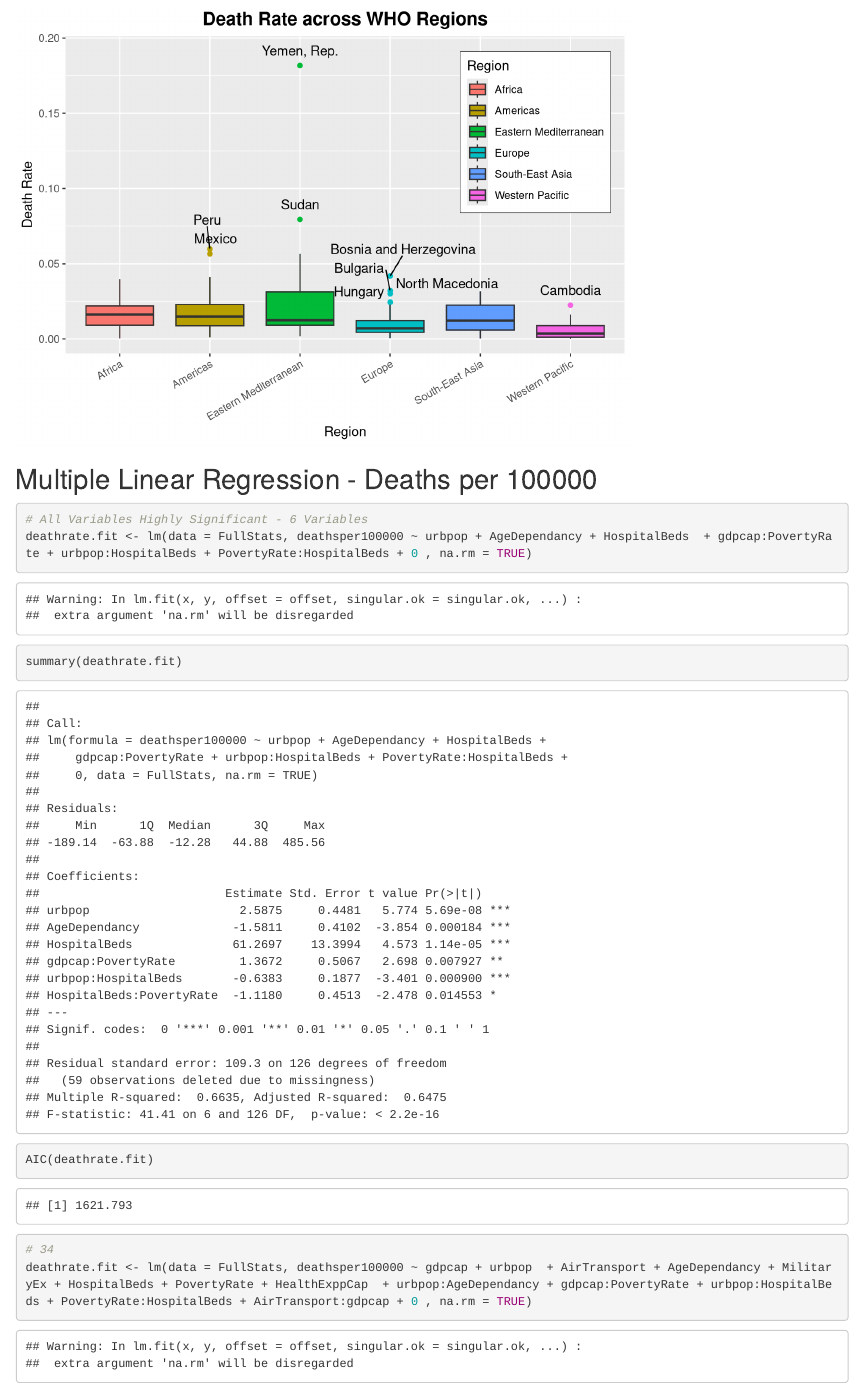
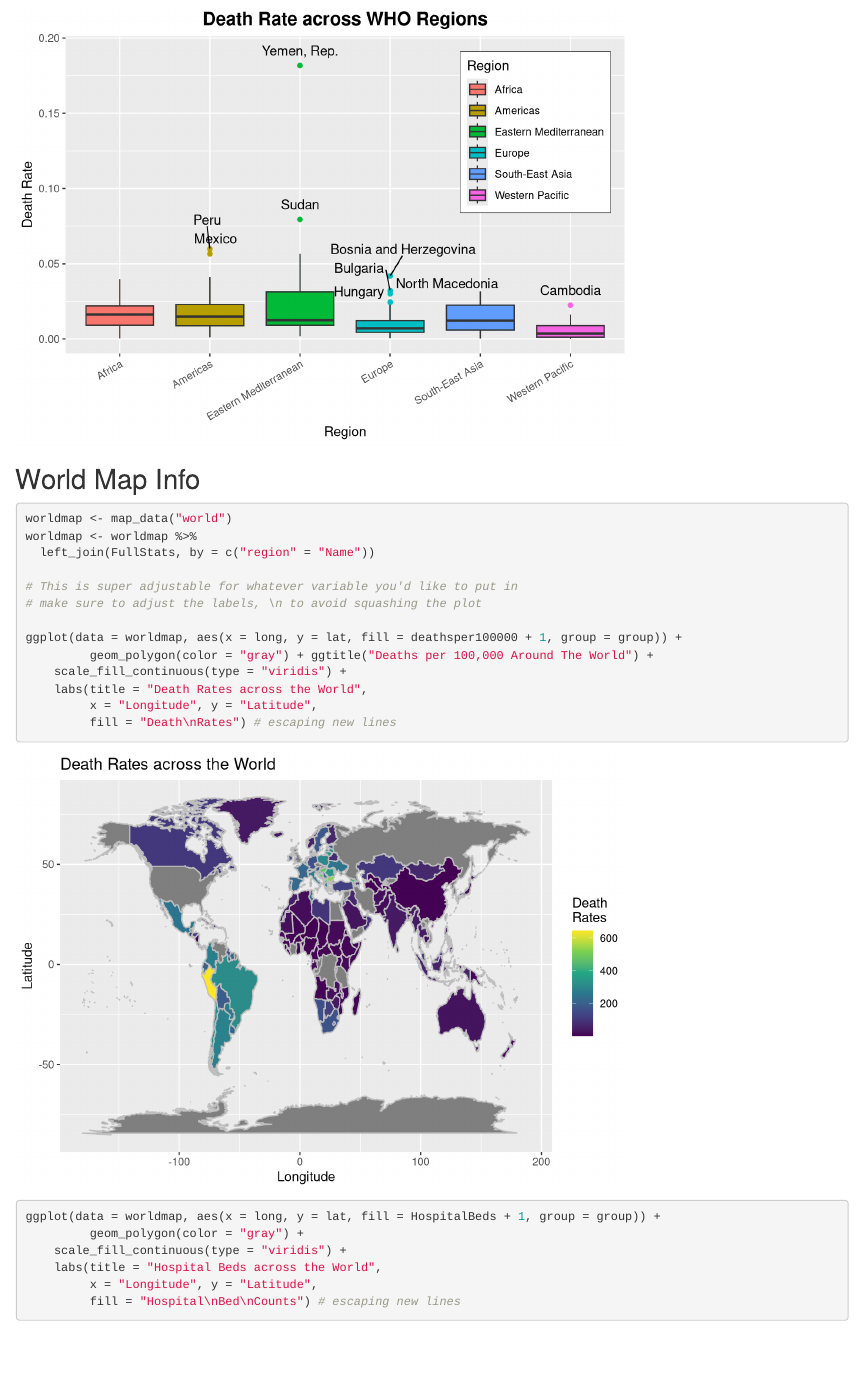
Before and after one commit to tzanowic/Stat380FinalProject, an R Markdown document (FinalProject.Rmd): the page in a window 1100 px wide, from 6350 px down before the commit and from 6580 px down after it. Rendered offline with R 4.5, knitr and Pandoc, with nearby package versions; code that draws random numbers runs with fixed seeds of ours; some code elsewhere in the file could not run offline.

Commit message:
New EDA Plots of Worldmap, very adjustable

````diff
--- a/FinalProject.Rmd
+++ b/FinalProject.Rmd
@@ -24,6 +24,7 @@ library(leaps)
 library(caret)
 library(ISLR2)
 library(ggrepel)
+library(maps)
 ```
 
 ## Loading Data
@@ -99,6 +100,33 @@ ggplot(data = temp, aes(x = factor(WHO.Region), y = deathrate,
          fill = "Region")
 ```
 
+## World Map Info
+
+```{r}
+worldmap <- map_data("world")
+worldmap <- worldmap %>%
+  left_join(FullStats, by = c("region" = "Name"))
+
+# This is super adjustable for whatever variable you'd like to put in
+# make sure to adjust the labels, \n to avoid squashing the plot
+
+ggplot(data = worldmap, aes(x = long, y = lat, fill = deathsper100000 + 1, group = group)) +
+         geom_polygon(color = "gray") + ggtitle("Deaths per 100,000 Around The World") +
+    scale_fill_continuous(type = "viridis") +
+    labs(title = "Death Rates across the World",
+         x = "Longitude", y = "Latitude",
+         fill = "Death\nRates") # escaping new lines
+
+ggplot(data = worldmap, aes(x = long, y = lat, fill = HospitalBeds + 1, group = group)) +
+         geom_polygon(color = "gray") +
+    scale_fill_continuous(type = "viridis") +
+    labs(title = "Hospital Beds across the World",
+         x = "Longitude", y = "Latitude",
+         fill = "Hospital\nBed\nCounts") # escaping new lines
+
+```
+
+
 ## Multiple Linear Regression - Deaths per 100000
 
 ```{r}
````
Also changed, not shown: FinalProject.nb.html.
